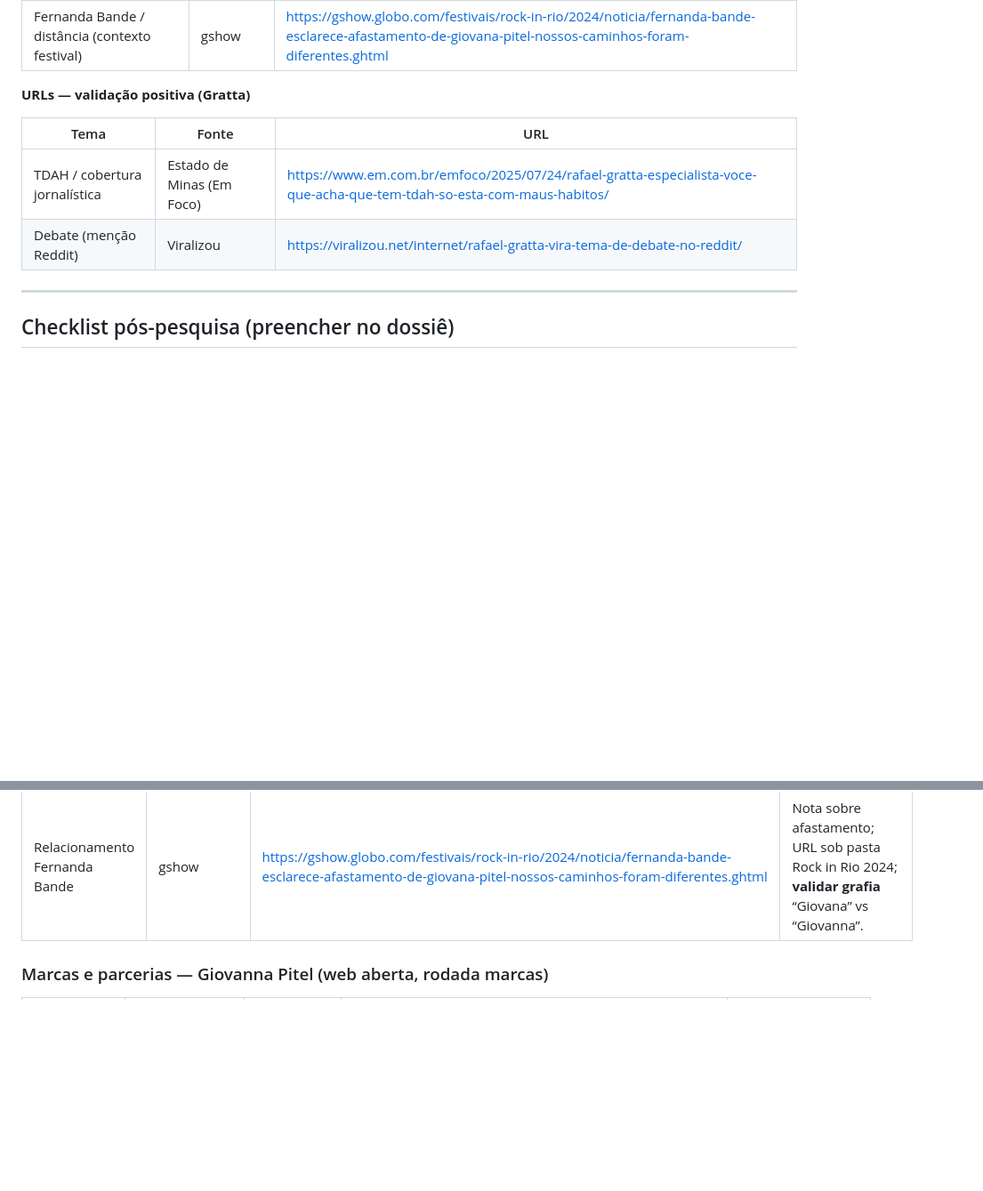
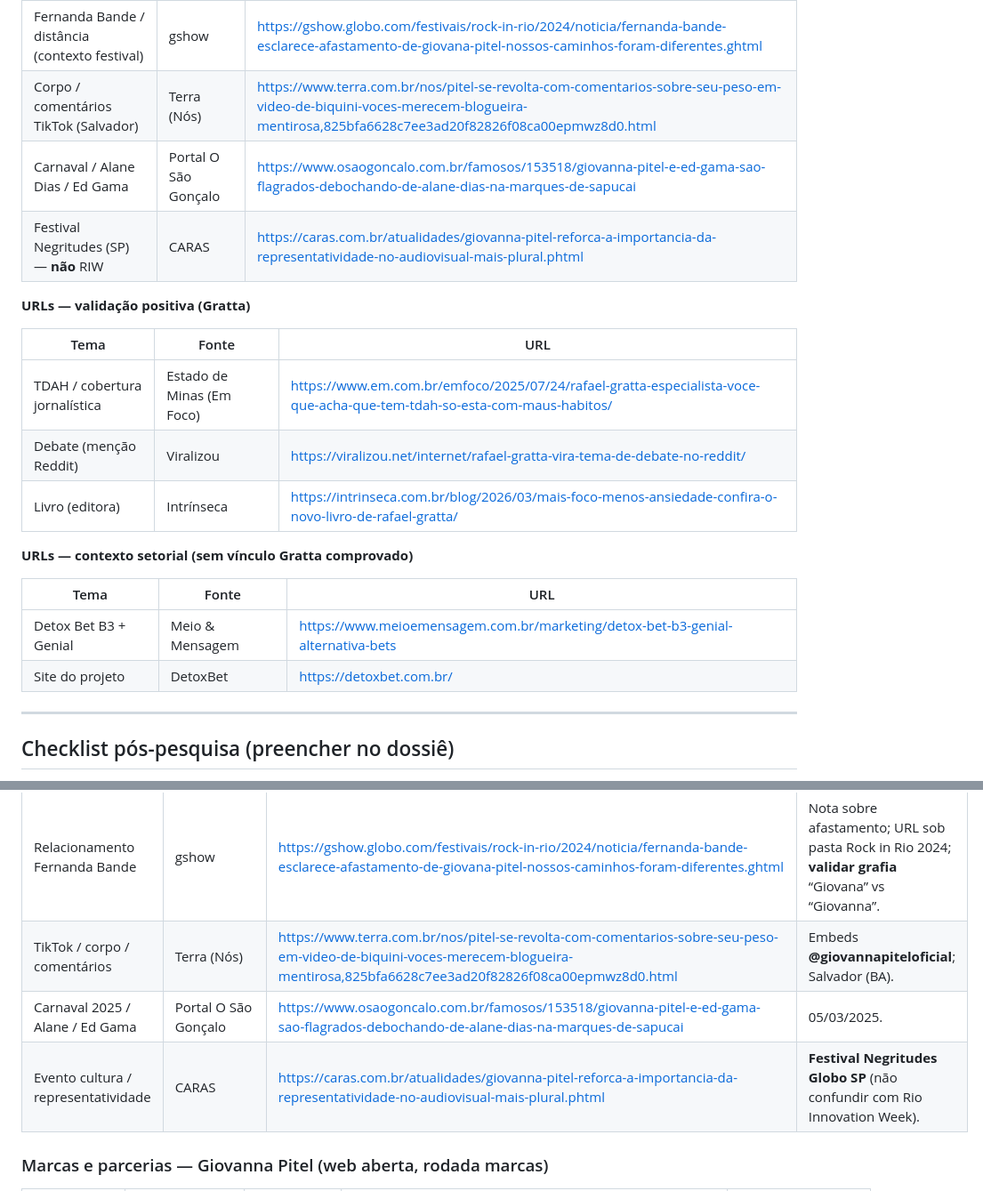
Before and after one commit to epieratti/calia-bi-reports, a Markdown page: loterias2026/research/FONTES_BRAND_SAFETY_LOTERIAS2026.md, 2 parts joined by grey strips. Shown at 89% size. GitHub-like rendering; blank space fills up the shorter version.

```diff
--- a/loterias2026/research/FONTES_BRAND_SAFETY_LOTERIAS2026.md
+++ b/loterias2026/research/FONTES_BRAND_SAFETY_LOTERIAS2026.md
@@ -63,6 +70,9 @@
 | Lady Gaga / Copacabana mai/2025 | Revista Quem | https://revistaquem.globo.com/moda-e-beleza/noticia/2025/05/giovanna-pitel-usa-look-inspirado-em-lady-gaga-para-show.ghtml |
 | Gshow / Guerreiros do Sol | gshow (vídeo) | https://gshow.globo.com/videos/video/pitel-comenta-o-final-de-rosa-em-guerreiros-do-sol-13833226.ghtml |
 | Fernanda Bande / distância (contexto festival) | gshow | https://gshow.globo.com/festivais/rock-in-rio/2024/noticia/fernanda-bande-esclarece-afastamento-de-giovana-pitel-nossos-caminhos-foram-diferentes.ghtml |
+| Corpo / comentários TikTok (Salvador) | Terra (Nós) | https://www.terra.com.br/nos/pitel-se-revolta-com-comentarios-sobre-seu-peso-em-video-de-biquini-voces-merecem-blogueira-mentirosa,825bfa6628c7ee3ad20f82826f08ca00epmwz8d0.html |
+| Carnaval / Alane Dias / Ed Gama | Portal O São Gonçalo | https://www.osaogoncalo.com.br/famosos/153518/giovanna-pitel-e-ed-gama-sao-flagrados-debochando-de-alane-dias-na-marques-de-sapucai |
+| Festival Negritudes (SP) — **não** RIW | CARAS | https://caras.com.br/atualidades/giovanna-pitel-reforca-a-importancia-da-representatividade-no-audiovisual-mais-plural.phtml |
 
 **URLs — validação positiva (Gratta)**
 
@@ -70,6 +80,14 @@
 |------|--------|-----|
 | TDAH / cobertura jornalística | Estado de Minas (Em Foco) | https://www.em.com.br/emfoco/2025/07/24/rafael-gratta-especialista-voce-que-acha-que-tem-tdah-so-esta-com-maus-habitos/ |
 | Debate (menção Reddit) | Viralizou | https://viralizou.net/internet/rafael-gratta-vira-tema-de-debate-no-reddit/ |
+| Livro (editora) | Intrínseca | https://intrinseca.com.br/blog/2026/03/mais-foco-menos-ansiedade-confira-o-novo-livro-de-rafael-gratta/ |
+
+**URLs — contexto setorial (sem vínculo Gratta comprovado)**
+
+| Tema | Fonte | URL |
+|------|--------|-----|
+| Detox Bet B3 + Genial | Meio & Mensagem | https://www.meioemensagem.com.br/marketing/detox-bet-b3-genial-alternativa-bets |
+| Site do projeto | DetoxBet | https://detoxbet.com.br/ |
 
 ---
 
@@ -108,6 +126,9 @@
 | Mídia / entretenimento (show) | Revista Quem | https://revistaquem.globo.com/moda-e-beleza/noticia/2025/05/giovanna-pitel-usa-look-inspirado-em-lady-gaga-para-show.ghtml | Show na praia (mai/2025); contexto Lady Gaga — **não** é Rock in Rio. |
 | Trabalho gshow / novela | gshow (vídeo) | https://gshow.globo.com/videos/video/pitel-comenta-o-final-de-rosa-em-guerreiros-do-sol-13833226.ghtml | Conteúdo para **Guerreiros do Sol** (Globo/Gshow). |
 | Relacionamento Fernanda Bande | gshow | https://gshow.globo.com/festivais/rock-in-rio/2024/noticia/fernanda-bande-esclarece-afastamento-de-giovana-pitel-nossos-caminhos-foram-diferentes.ghtml | Nota sobre afastamento; URL sob pasta Rock in Rio 2024; **validar grafia** “Giovana” vs “Giovanna”. |
+| TikTok / corpo / comentários | Terra (Nós) | https://www.terra.com.br/nos/pitel-se-revolta-com-comentarios-sobre-seu-peso-em-video-de-biquini-voces-merecem-blogueira-mentirosa,825bfa6628c7ee3ad20f82826f08ca00epmwz8d0.html | Embeds **@giovannapiteloficial**; Salvador (BA). |
+| Carnaval 2025 / Alane / Ed Gama | Portal O São Gonçalo | https://www.osaogoncalo.com.br/famosos/153518/giovanna-pitel-e-ed-gama-sao-flagrados-debochando-de-alane-dias-na-marques-de-sapucai | 05/03/2025. |
+| Evento cultura / representatividade | CARAS | https://caras.com.br/atualidades/giovanna-pitel-reforca-a-importancia-da-representatividade-no-audiovisual-mais-plural.phtml | **Festival Negritudes Globo SP** (não confundir com Rio Innovation Week). |
 
 ### Marcas e parcerias — Giovanna Pitel (web aberta, rodada marcas)
 
```
Also changed, not shown: other parts of loterias2026/research/FONTES_BRAND_SAFETY_LOTERIAS2026.md (+19 -11 lines).
